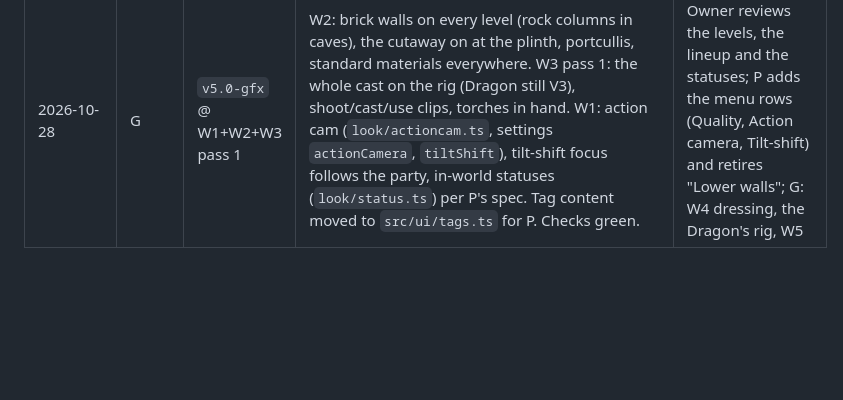
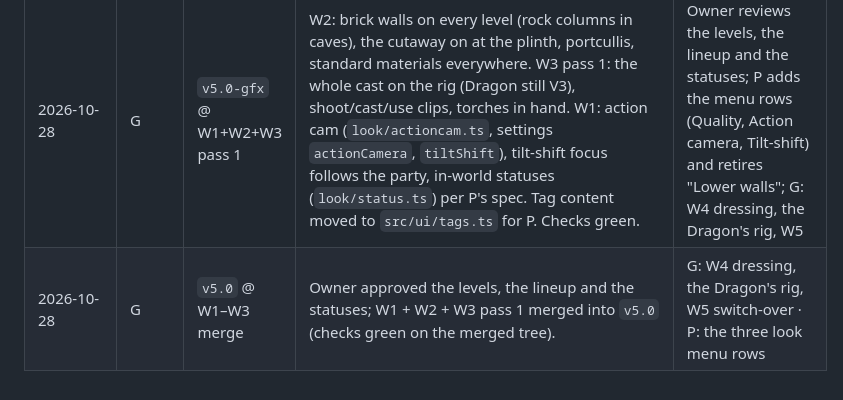
Before and after one commit to morgan-vanv/Valkenburg-Castle, a Markdown page: docs/v5-plan.md, the part around the change. GitHub-like rendering; blank space fills up the shorter version.

Commit message:
V5.0 status board: W1–W3 checkpoint merged
Co-Authored-By: Claude Fable 5.1 <noreply@anthropic.com>
Claude-Session: https://claude.ai/code/session_01HnTQx5goLL1pmGZeejDE6S

```diff
--- a/docs/v5-plan.md
+++ b/docs/v5-plan.md
@@ -74,3 +74,4 @@ Both tracks share the owner's rate limit. Each lead works mostly alone, with at
 | 2026-10-27 | G | `v5.0` @ W0 merge | Owner approved the Great Hall; W0 merged into `v5.0` (tsc, vitest, build, HUD and Lowgate checks on Low all green). | G: W2 architecture → W3 figures → W1 camera and status visuals |
 | 2026-10-28 | P | `v5.0` @ P checkpoint | Owner approved the play items; `v5.0-play` merged into `v5.0` after merging G's W0 (settings.ts resolved append-only: `autoEndTurn` + `quality`): spec 32.1–32.13 (the five fixes, the flow, items, controls, the Ranger, the shield block, the return tally, status HUD, the balance pass). tsc, 595 tests, build, the HUD and Lowgate checks green on the merged tree | G: W1/W2 (the status spec's in-world side; the `blocked` event); P: the Ferrymen's four, player feedback |
 | 2026-10-28 | G | `v5.0-gfx` @ W1+W2+W3 pass 1 | W2: brick walls on every level (rock columns in caves), the cutaway on at the plinth, portcullis, standard materials everywhere. W3 pass 1: the whole cast on the rig (Dragon still V3), shoot/cast/use clips, torches in hand. W1: action cam (`look/actioncam.ts`, settings `actionCamera`, `tiltShift`), tilt-shift focus follows the party, in-world statuses (`look/status.ts`) per P's spec. Tag content moved to `src/ui/tags.ts` for P. Checks green. | Owner reviews the levels, the lineup and the statuses; P adds the menu rows (Quality, Action camera, Tilt-shift) and retires "Lower walls"; G: W4 dressing, the Dragon's rig, W5 |
+| 2026-10-28 | G | `v5.0` @ W1–W3 merge | Owner approved the levels, the lineup and the statuses; W1 + W2 + W3 pass 1 merged into `v5.0` (checks green on the merged tree). | G: W4 dressing, the Dragon's rig, W5 switch-over · P: the three look menu rows |
```
